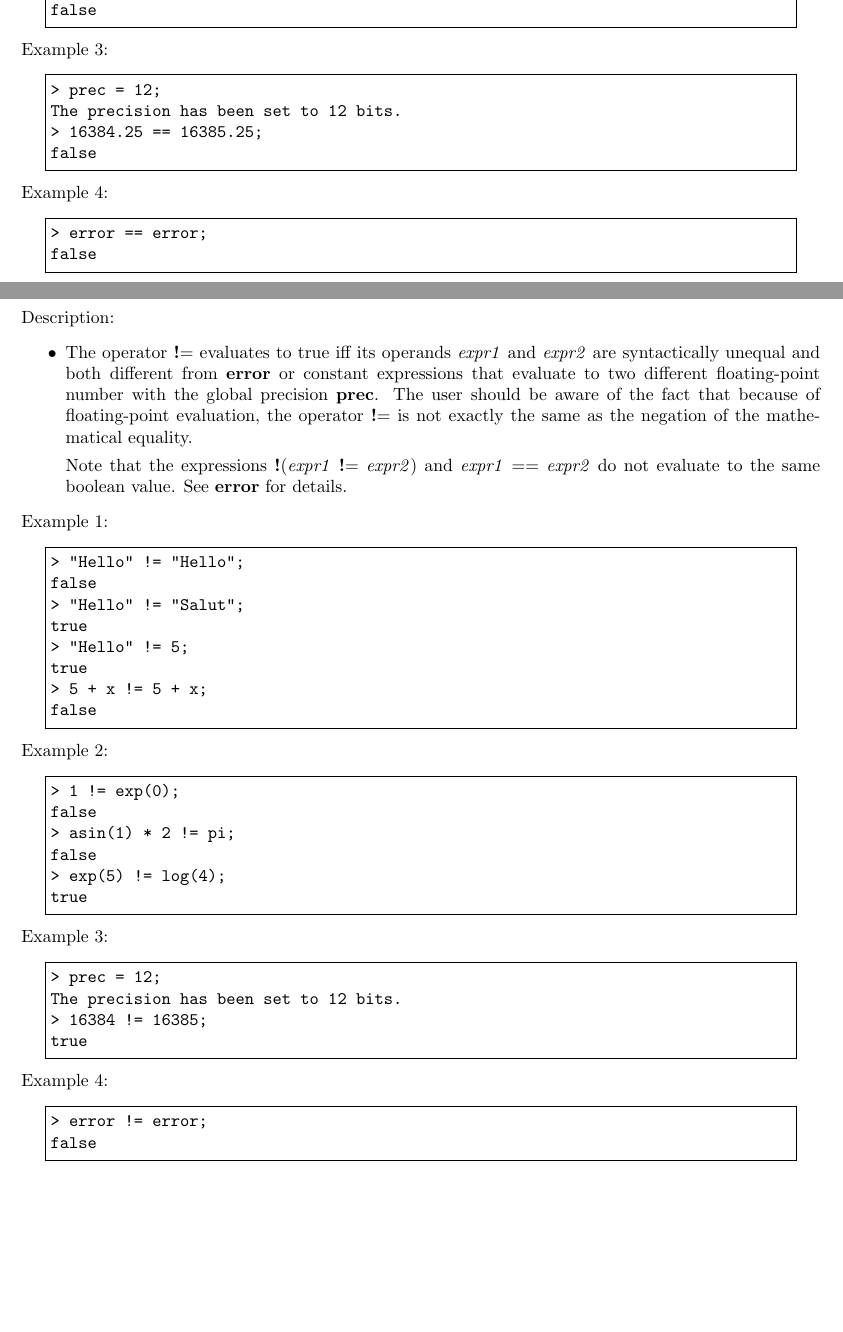
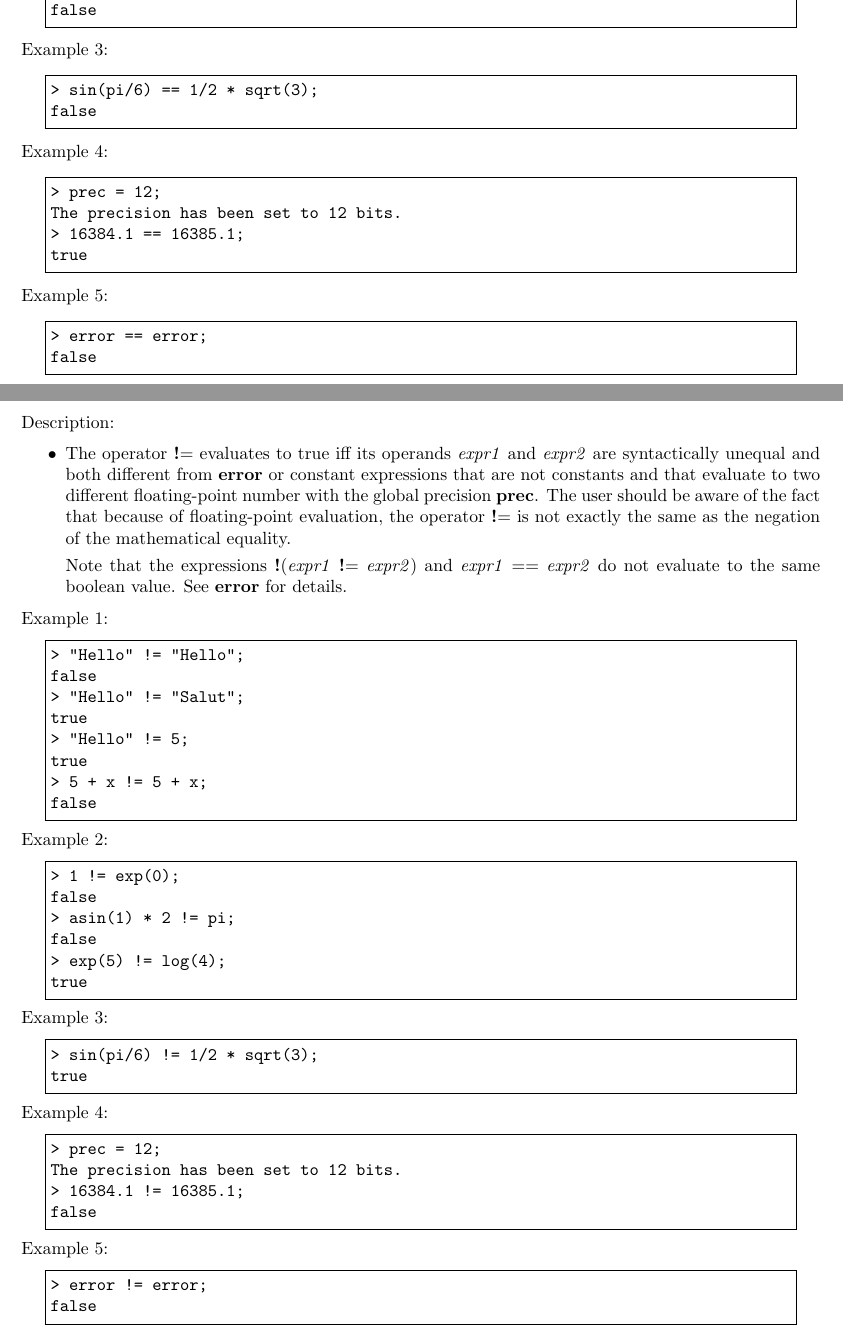
Before and after one commit to cartazio/sollya, a LaTeX document (doc/sollya.tex, which reads doc/equal.tex, doc/neq.tex): two parts of pages 45 and 80 of 130, joined at a grey line, cut so that both start at the same text, the shorter picture padded with empty space. Compiled offline with pdfLaTeX.

Commit message:
Changes in documentation
This commit was extracted from SVN r748.

git-svn-id: svn://scm.gforge.inria.fr/svn/sollya/trunk@748 af37bc7e-59aa-4313-bbaf-7d19c0032f32

```diff
--- a/doc/equal.tex
+++ b/doc/equal.tex
@@ -44,13 +45,19 @@ false
 \end{minipage}\end{center}
 \noindent Example 3:
 \begin{center}\begin{minipage}{15cm}\begin{Verbatim}[frame=single]
-> prec = 12;
-The precision has been set to 12 bits.
-> 16384.25 == 16385.25;
+> sin(pi/6) == 1/2 * sqrt(3);
 false
 \end{Verbatim}
 \end{minipage}\end{center}
 \noindent Example 4:
+\begin{center}\begin{minipage}{15cm}\begin{Verbatim}[frame=single]
+> prec = 12;
+The precision has been set to 12 bits.
+> 16384.1 == 16385.1;
+true
+\end{Verbatim}
+\end{minipage}\end{center}
+\noindent Example 5:
 \begin{center}\begin{minipage}{15cm}\begin{Verbatim}[frame=single]
 > error == error;
 false
--- a/doc/neq.tex
+++ b/doc/neq.tex
@@ -15,15 +15,15 @@ Parameters:
 
 \item The operator \textbf{!$=$} evaluates to true iff its operands \emph{expr1} and
    \emph{expr2} are syntactically unequal and both different from \textbf{error} or
-   constant expressions that evaluate to two different floating-point
-   number with the global precision \textbf{prec}. The user should be aware of
-   the fact that because of floating-point evaluation, the operator
-   \textbf{!$=$} is not exactly the same as the negation of the mathematical
-   equality.
+   constant expressions that are not constants and that evaluate to two
+   different floating-point number with the global precision \textbf{prec}. The
+   user should be aware of the fact that because of floating-point
+   evaluation, the operator \textbf{!$=$} is not exactly the same as the
+   negation of the mathematical equality.
 
-   Note that the expressions \textbf{!}(\emph{expr1} \textbf{!$=$} \emph{expr2}) and \emph{expr1} \textbf{$==$}
-   \emph{expr2} do not evaluate to the same boolean value. See \textbf{error} for
-   details.
+   Note that the expressions \textbf{!}(\emph{expr1} \textbf{!$=$} \emph{expr2}) and \emph{expr1}
+   \textbf{$==$} \emph{expr2} do not evaluate to the same boolean value. See \textbf{error}
+   for details.
 \end{itemize}
 \noindent Example 1:
 \begin{center}\begin{minipage}{15cm}\begin{Verbatim}[frame=single]
@@ -49,13 +49,19 @@ true
 \end{minipage}\end{center}
 \noindent Example 3:
 \begin{center}\begin{minipage}{15cm}\begin{Verbatim}[frame=single]
-> prec = 12;
-The precision has been set to 12 bits.
-> 16384 != 16385;
+> sin(pi/6) != 1/2 * sqrt(3);
 true
 \end{Verbatim}
 \end{minipage}\end{center}
 \noindent Example 4:
+\begin{center}\begin{minipage}{15cm}\begin{Verbatim}[frame=single]
+> prec = 12;
+The precision has been set to 12 bits.
+> 16384.1 != 16385.1;
+false
+\end{Verbatim}
+\end{minipage}\end{center}
+\noindent Example 5:
 \begin{center}\begin{minipage}{15cm}\begin{Verbatim}[frame=single]
 > error != error;
 false
```
Also changed, not shown: doc/ge.tex (+2 -2 lines), doc/gt.tex (+1 -1 lines), doc/le.tex (+2 -2 lines), doc/lt.tex (+2 -2 lines), doc/prec.tex (+1 -1 lines), doc/sollya.tex (+3 -3 lines), doc/sollya.pdf, doc/equal.tex (9 more changed lines), 9 other files.
